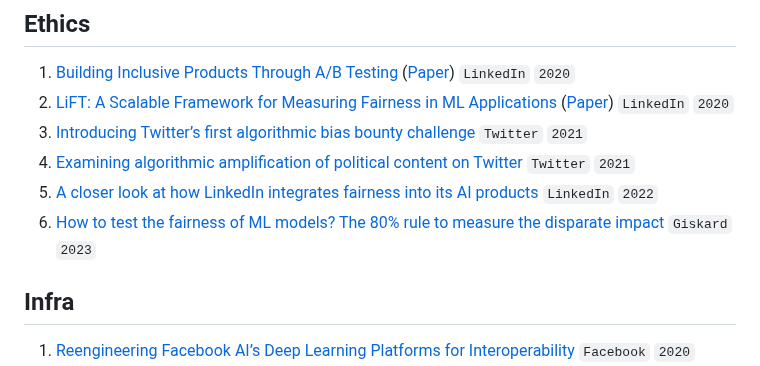
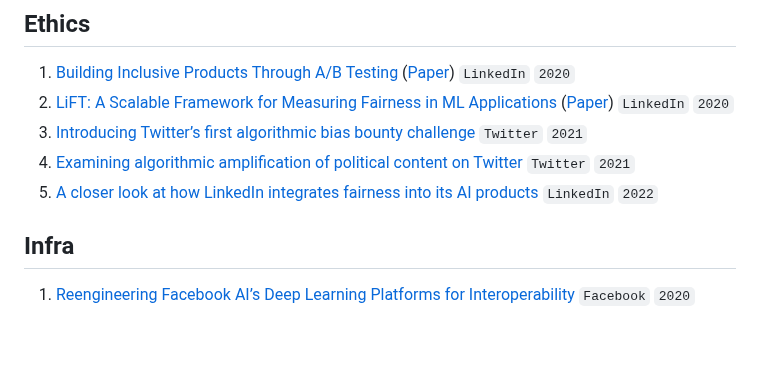
Before and after one commit to eugeneyan/applied-ml, a Markdown page: README.md, the part around the change. Rendered like a GitHub page; blank space fills up the shorter version.

Commit message:
rm fairness test

```diff
--- a/README.md
+++ b/README.md
@@ -566,7 +566,6 @@ P.P.S, Looking for guides and interviews on applying ML? 👉[`applyingML`](http
 3. [Introducing Twitter’s first algorithmic bias bounty challenge](https://blog.twitter.com/engineering/en_us/topics/insights/2021/algorithmic-bias-bounty-challenge) `Twitter` `2021`
 4. [Examining algorithmic amplification of political content on Twitter](https://blog.twitter.com/en_us/topics/company/2021/rml-politicalcontent) `Twitter` `2021`
 5. [A closer look at how LinkedIn integrates fairness into its AI products](https://engineering.linkedin.com/blog/2022/a-closer-look-at-how-linkedin-integrates-fairness-into-its-ai-pr) `LinkedIn` `2022`
-6. [How to test the fairness of ML models? The 80% rule to measure the disparate impact](https://www.giskard.ai/knowledge/how-to-test-ml-models-5-the-80-rule-to-measure-disparity) `Giskard` `2023`
 
 ## Infra
 1. [Reengineering Facebook AI’s Deep Learning Platforms for Interoperability](https://ai.facebook.com/blog/reengineering-facebook-ais-deep-learning-platforms-for-interoperability) `Facebook` `2020`
```
